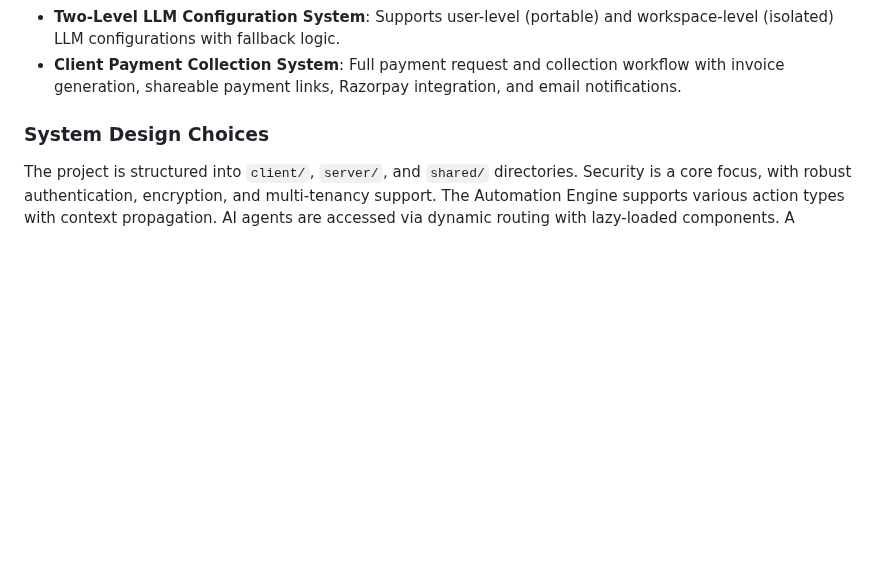
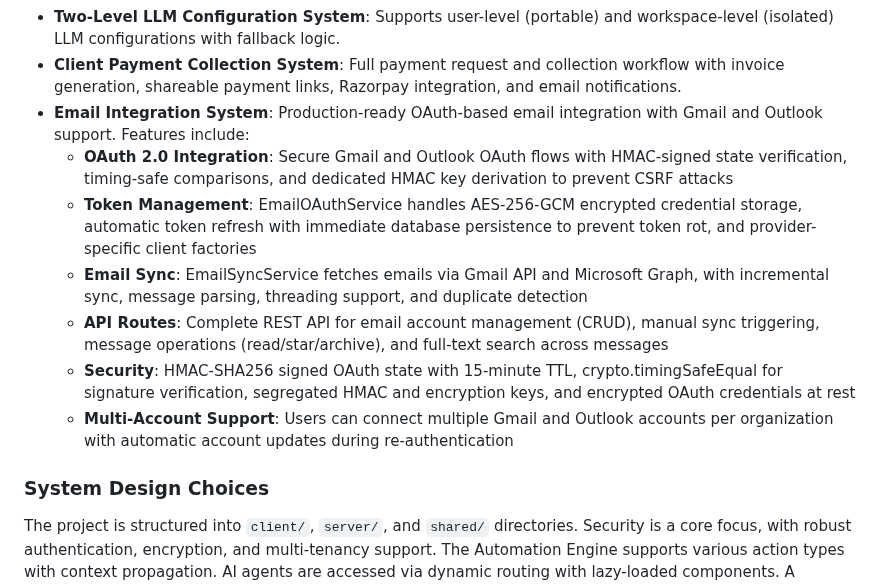
Before and after one commit to vithaluntold/accute1, a Markdown page: replit.md, the part around the change. Rendered like a GitHub page; blank space fills up the shorter version.

Commit message:
Add secure email integration for Gmail and Outlook with OAuth
Integrate Gmail and Outlook email accounts using OAuth 2.0, implement secure token management and refresh, enable email synchronization, and provide comprehensive API routes for email operations and search.

Replit-Commit-Author: Agent
Replit-Commit-Session-Id: 462c306f-43a7-4394-b27e-16cd0f6a3682
Replit-Commit-Checkpoint-Type: intermediate_checkpoint
Replit-Commit-Event-Id: c7861c74-7270-4ecf-b451-efb30101972d
Replit-Commit-Screenshot-Url: https://storage.googleapis.com/screenshot-production-us-central1/b04b888b-2b91-4fe1-b78b-c3d0241cd307/462c306f-43a7-4394-b27e-16cd0f6a3682/QlC2Fjz

```diff
--- a/replit.md
+++ b/replit.md
@@ -77,6 +77,13 @@ The frontend is built with React 18, TypeScript, Vite, Tailwind CSS, and shadcn/
 - **Profile Picture Upload**: Full user avatar upload system with image validation, size limits, and old avatar deletion.
 - **Two-Level LLM Configuration System**: Supports user-level (portable) and workspace-level (isolated) LLM configurations with fallback logic.
 - **Client Payment Collection System**: Full payment request and collection workflow with invoice generation, shareable payment links, Razorpay integration, and email notifications.
+- **Email Integration System**: Production-ready OAuth-based email integration with Gmail and Outlook support. Features include:
+  - **OAuth 2.0 Integration**: Secure Gmail and Outlook OAuth flows with HMAC-signed state verification, timing-safe comparisons, and dedicated HMAC key derivation to prevent CSRF attacks
+  - **Token Management**: EmailOAuthService handles AES-256-GCM encrypted credential storage, automatic token refresh with immediate database persistence to prevent token rot, and provider-specific client factories
+  - **Email Sync**: EmailSyncService fetches emails via Gmail API and Microsoft Graph, with incremental sync, message parsing, threading support, and duplicate detection
+  - **API Routes**: Complete REST API for email account management (CRUD), manual sync triggering, message operations (read/star/archive), and full-text search across messages
+  - **Security**: HMAC-SHA256 signed OAuth state with 15-minute TTL, crypto.timingSafeEqual for signature verification, segregated HMAC and encryption keys, and encrypted OAuth credentials at rest
+  - **Multi-Account Support**: Users can connect multiple Gmail and Outlook accounts per organization with automatic account updates during re-authentication
 
 ### System Design Choices
 The project is structured into `client/`, `server/`, and `shared/` directories. Security is a core focus, with robust authentication, encryption, and multi-tenancy support. The Automation Engine supports various action types with context propagation. AI agents are accessed via dynamic routing with lazy-loaded components. A centralized `LLMConfigService` manages all LLM configurations, providing a single source of truth with caching and cache invalidation. File attachments for AI agents are handled by a `FileParserService` supporting PDF, DOCX, XLSX/XLS, CSV, and TXT formats, with dedicated upload endpoints for each agent. WebSocket management is lazy-loaded on-demand when chat sessions start.
```
